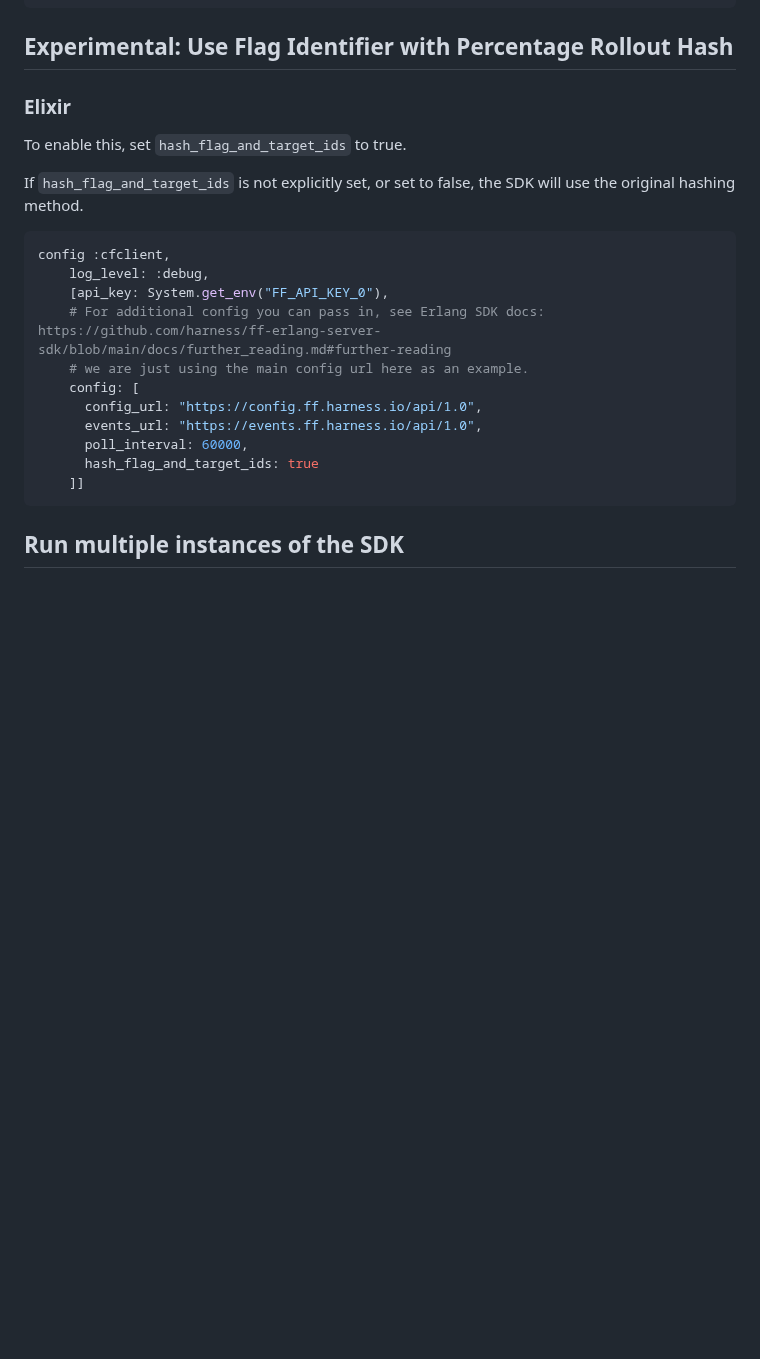
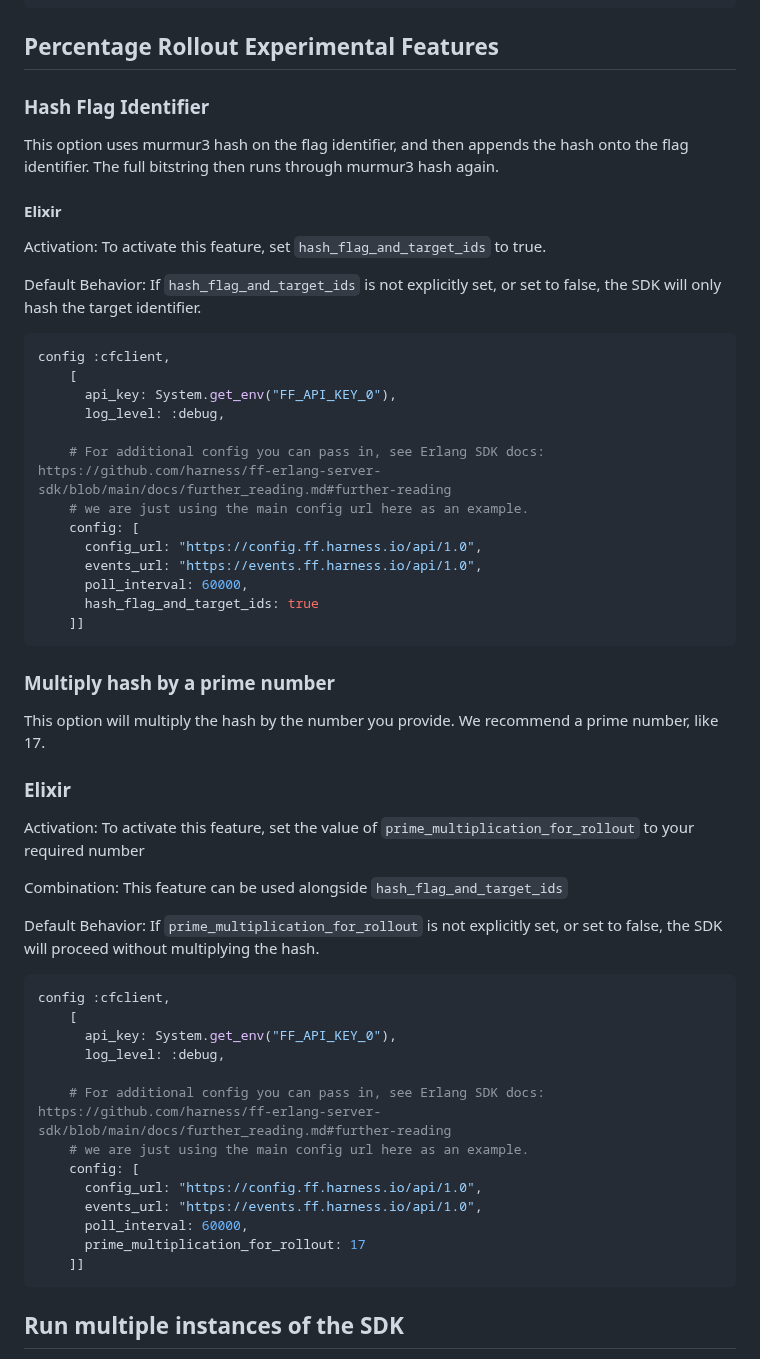
Before and after one commit to harness/ff-erlang-server-sdk, a Markdown page: README.md, the part around the change. GitHub-like rendering; blank space fills up the shorter version.

Commit message:
FFM-8890 Update readme

````diff
--- a/README.md
+++ b/README.md
@@ -208,18 +208,25 @@ config :cfclient,
     ]}]
 ```
 
-## Experimental: Use Flag Identifier with Percentage Rollout Hash
+## Percentage Rollout Experimental Features
 
-### Elixir
+### Hash Flag Identifier
 
-To enable this, set `hash_flag_and_target_ids` to true.
+This option uses murmur3 hash on the flag identifier, and then appends the hash onto the flag identifier. The full
+bitstring then runs through murmur3 hash again.
 
-If `hash_flag_and_target_ids` is not explicitly set, or set to false, the SDK will use the original hashing method.
+#### Elixir
+
+Activation: To activate this feature, set `hash_flag_and_target_ids` to true.
+
+Default Behavior: If `hash_flag_and_target_ids` is not explicitly set, or set to false, the SDK will only hash the target identifier.
 
 ```elixir
 config :cfclient,
-    log_level: :debug,
-    [api_key: System.get_env("FF_API_KEY_0"),
+    [
+      api_key: System.get_env("FF_API_KEY_0"),
+      log_level: :debug,
+
     # For additional config you can pass in, see Erlang SDK docs: https://github.com/harness/ff-erlang-server-sdk/blob/main/docs/further_reading.md#further-reading
     # we are just using the main config url here as an example.
     config: [
@@ -227,6 +234,34 @@ config :cfclient,
       events_url: "https://events.ff.harness.io/api/1.0",
       poll_interval: 60000,
       hash_flag_and_target_ids: true
+    ]]
+```
+
+### Multiply hash by a prime number
+
+This option will multiply the hash by the number you provide. We recommend a prime number, like 17.
+
+### Elixir
+
+Activation: To activate this feature, set the value of `prime_multiplication_for_rollout` to your required number
+
+Combination: This feature can be used alongside `hash_flag_and_target_ids`
+
+Default Behavior: If `prime_multiplication_for_rollout` is not explicitly set, or set to false, the SDK will proceed without multiplying the hash.
+
+```elixir
+config :cfclient,
+    [
+      api_key: System.get_env("FF_API_KEY_0"),
+      log_level: :debug,
+
+    # For additional config you can pass in, see Erlang SDK docs: https://github.com/harness/ff-erlang-server-sdk/blob/main/docs/further_reading.md#further-reading
+    # we are just using the main config url here as an example.
+    config: [
+      config_url: "https://config.ff.harness.io/api/1.0",
+      events_url: "https://events.ff.harness.io/api/1.0",
+      poll_interval: 60000,
+      prime_multiplication_for_rollout: 17
     ]]
 ```
 
````
